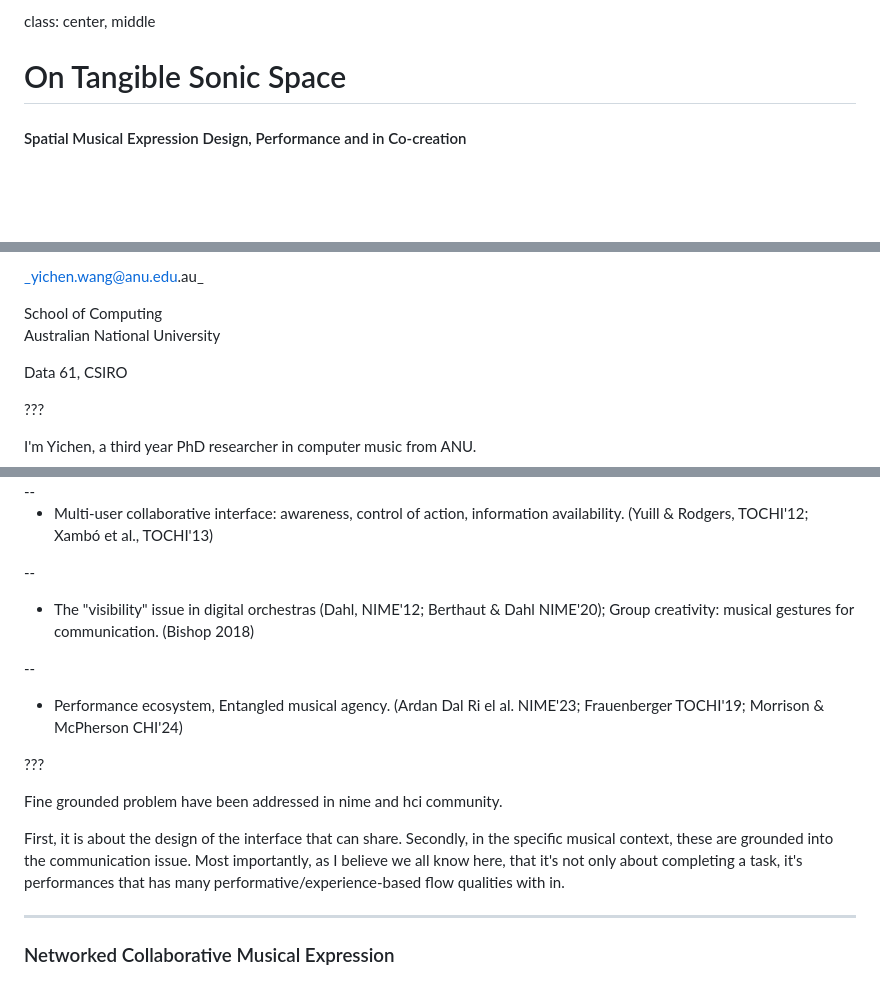
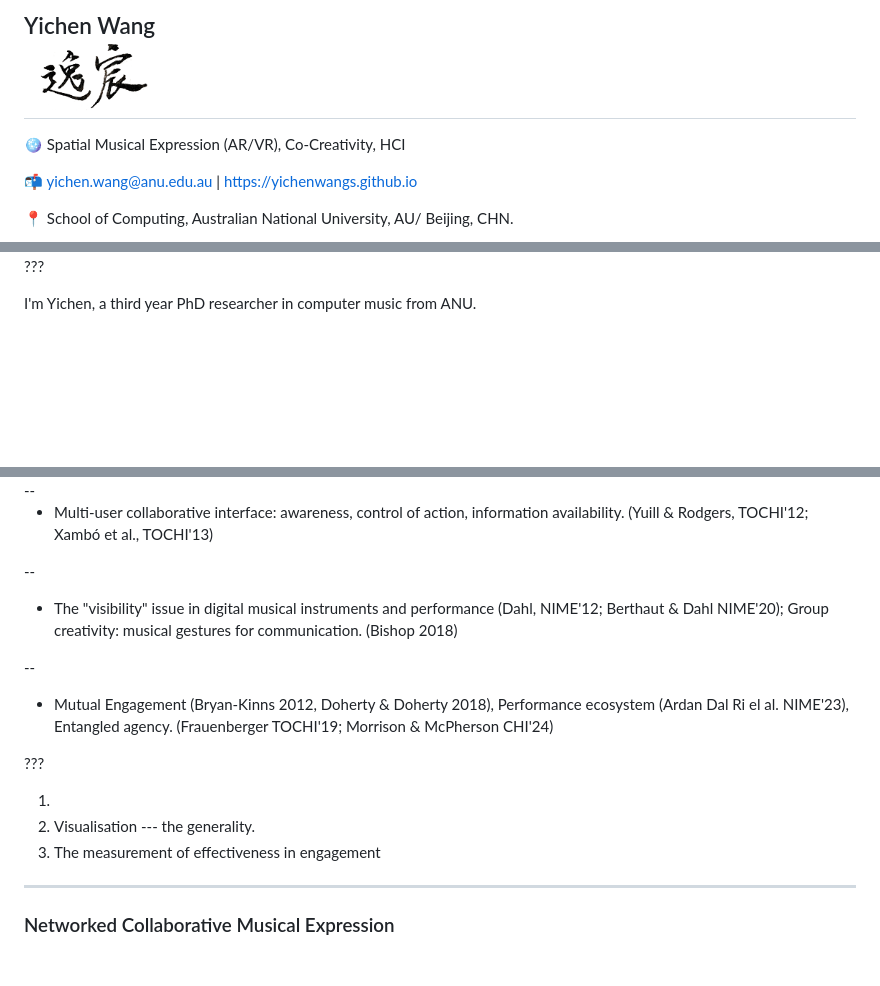
Before and after one commit to YichenWangs/second-yr-talk, a Markdown page: source.md, 3 parts joined by grey strips. GitHub-like rendering; blank space fills up the shorter version.

```diff
--- a/source.md
+++ b/source.md
@@ -1,7 +1,8 @@
-class: center, middle
+## Yichen Wang <div style="display: inline; position:fixed;"> <img src="./img/title.png" alt="cubes" height = "70px" > </div>
 
-# On Tangible Sonic Space
+🪩 Spatial Musical Expression (AR/VR), Co-Creativity, HCI </span>
 
-#### Spatial Musical Expression Design, Performance and in Co-creation
+📬 yichen.wang@anu.edu.au | https://yichenwangs.github.io
 
+📍 School of Computing, Australian National University, AU/ Beijing, CHN.
 
@@ -9,11 +20,4 @@ Yichen Wang
 
-_yichen.wang@anu.edu.au_
-
-School of Computing<br>
-Australian National University <br>
-
-
-Data 61, CSIRO
 
 ???
 
@@ -153,22 +157,18 @@ what i tried next is to put out this instrument in a collaborative context?
 
 --
 
-- The "visibility" issue in digital orchestras (Dahl, NIME'12; Berthaut & Dahl NIME'20); Group creativity: musical gestures for communication. (Bishop 2018)
+- The "visibility" issue in digital musical instruments and performance (Dahl, NIME'12; Berthaut & Dahl NIME'20); Group creativity: musical gestures for communication. (Bishop 2018)
 
 --
 
-- Performance ecosystem, Entangled musical agency. (Ardan Dal Ri el al. NIME'23; Frauenberger TOCHI'19; Morrison & McPherson CHI'24)
-
-
+- Mutual Engagement (Bryan-Kinns 2012, Doherty & Doherty 2018), Performance ecosystem (Ardan Dal Ri el al. NIME'23), Entangled agency. (Frauenberger TOCHI'19; Morrison & McPherson CHI'24)
 
 
 ???
 
-Fine grounded problem have been addressed in nime and hci community.
-
-First, it is about the design of the interface that can share.
-Secondly, in the specific musical context, these are grounded into the communication issue.
-Most importantly, as I believe we all know here, that it's not only about completing a task, it's performances that has many performative/experience-based flow qualities with in.
+1.
+2. Visualisation --- the generality.
+3. The measurement of effectiveness in engagement
 
 ---
 ### Networked Collaborative Musical Expression
```
Also changed, not shown: other parts of source.md (+38 -33 lines), img/nime24-2.jpg (added), img/user-study-min.jpg (added), 2 other files.
